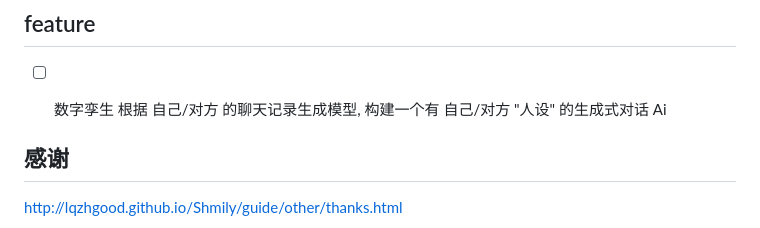
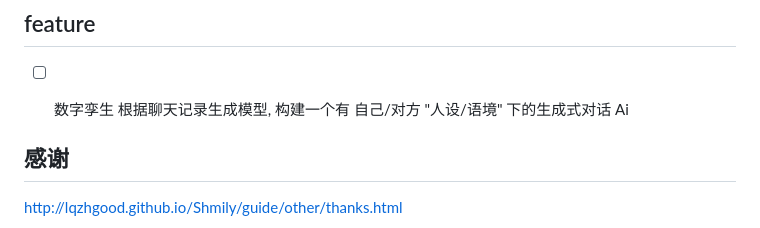
Before and after one commit to lqzhgood/Shmily-Show, a Markdown page: README.md, the part around the change. Drawn GitHub-style.

```diff
--- a/README.md
+++ b/README.md
@@ -95,7 +95,7 @@
 
 ## feature
 
-- [ ] 数字孪生 根据 自己/对方 的聊天记录生成模型, 构建一个有 自己/对方 "人设" 的生成式对话 Ai
+- [ ] 数字孪生 根据聊天记录生成模型, 构建一个有 自己/对方 "人设/语境" 下的生成式对话 Ai
 
 
 ## 感谢
```
